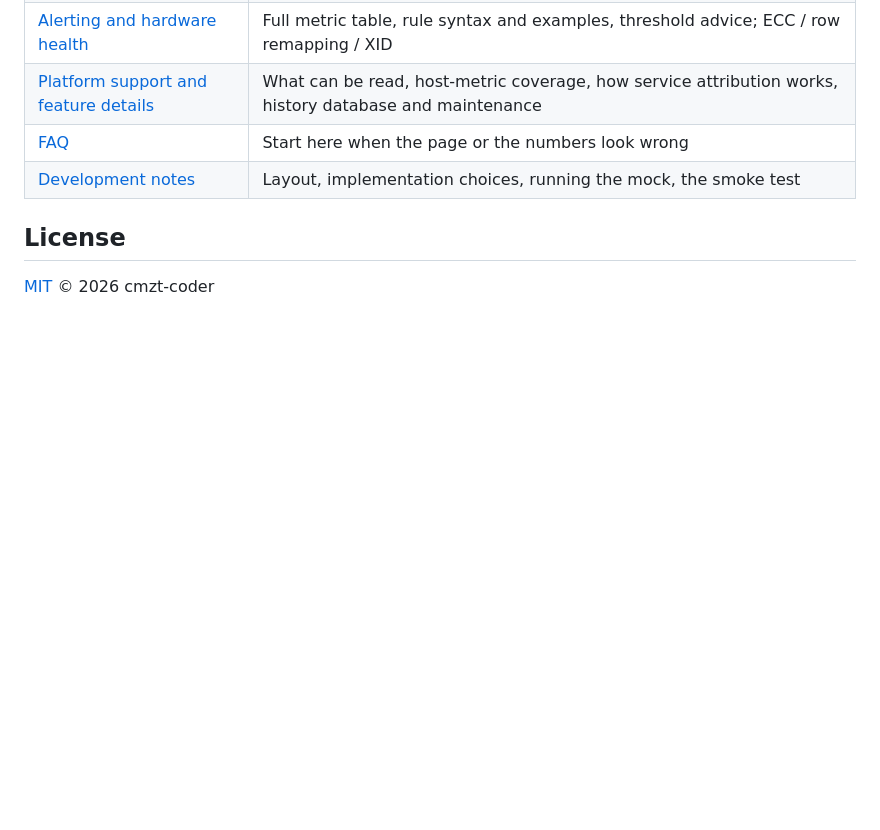
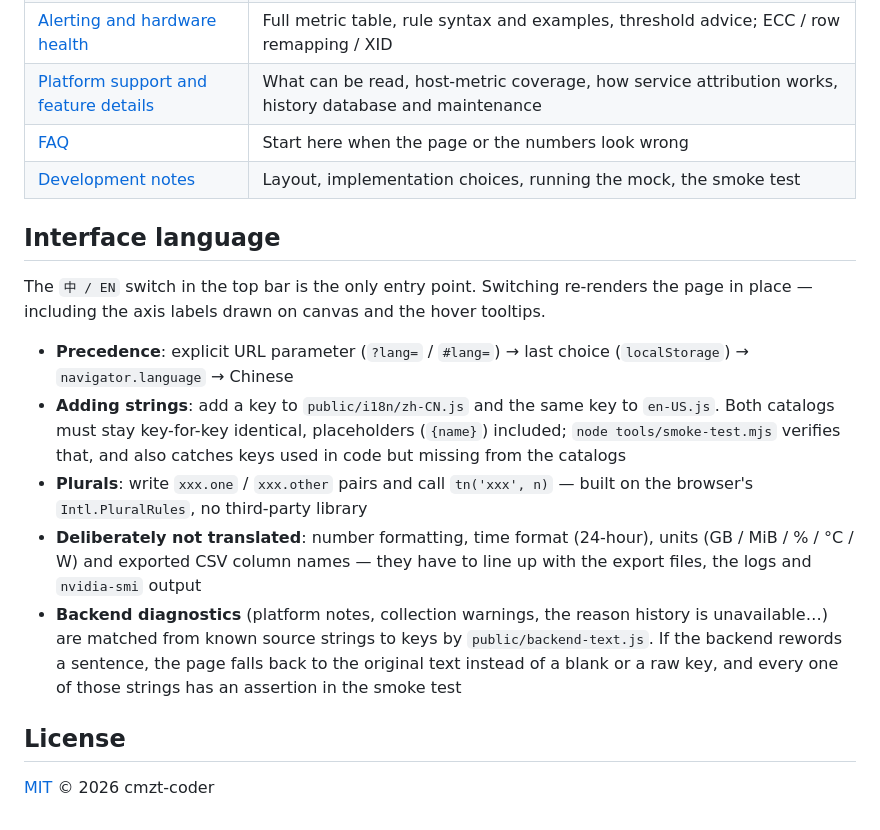
Before and after one commit to cmzt-coder/gpu-monitor, a Markdown page: README.en.md, the part around the change printed below. GitHub-like rendering; blank space fills up the shorter version.

```diff
--- a/README.en.md
+++ b/README.en.md
@@ -67,6 +68,16 @@ The detailed documentation is currently **in Chinese**:
 | [FAQ](docs/faq.md) | Start here when the page or the numbers look wrong |
 | [Development notes](docs/development.md) | Layout, implementation choices, running the mock, the smoke test |
 
+## Interface language
+
+The `中 / EN` switch in the top bar is the only entry point. Switching re-renders the page in place — including the axis labels drawn on canvas and the hover tooltips.
+
+- **Precedence**: explicit URL parameter (`?lang=` / `#lang=`) → last choice (`localStorage`) → `navigator.language` → Chinese
+- **Adding strings**: add a key to `public/i18n/zh-CN.js` and the same key to `en-US.js`. Both catalogs must stay key-for-key identical, placeholders (`{name}`) included; `node tools/smoke-test.mjs` verifies that, and also catches keys used in code but missing from the catalogs
+- **Plurals**: write `xxx.one` / `xxx.other` pairs and call `tn('xxx', n)` — built on the browser's `Intl.PluralRules`, no third-party library
+- **Deliberately not translated**: number formatting, time format (24-hour), units (GB / MiB / % / °C / W) and exported CSV column names — they have to line up with the export files, the logs and `nvidia-smi` output
+- **Backend diagnostics** (platform notes, collection warnings, the reason history is unavailable…) are matched from known source strings to keys by `public/backend-text.js`. If the backend rewords a sentence, the page falls back to the original text instead of a blank or a raw key, and every one of those strings has an assertion in the smoke test
+
 ## License
 
 [MIT](LICENSE) © 2026 cmzt-coder
```
Also changed, not shown: other parts of README.en.md (+4 -3 lines), README.md (+1 -1 lines), docs/preview-nav.en.png (added), docs/preview-nav.png, docs/preview-single.en.png (added), docs/preview-single.png.
